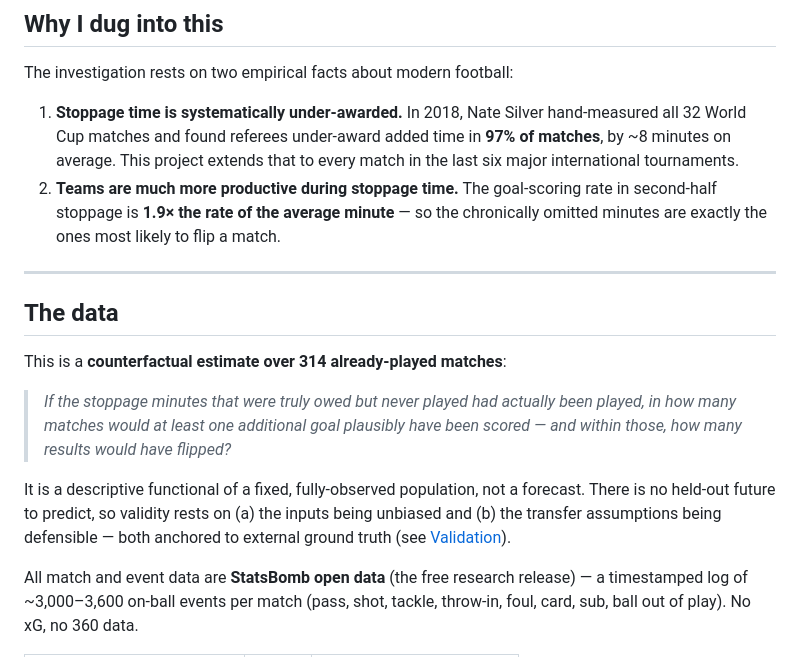
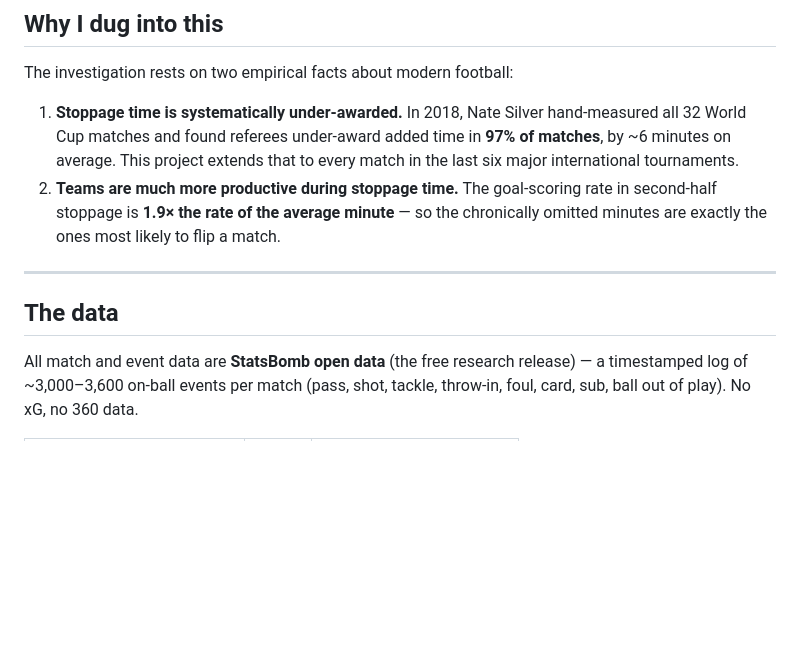
Before and after one commit to matkin123/Stoppage-Time, a Markdown page: README.md, the part around one of its changes. GitHub-like rendering; blank space fills up the shorter version.

```diff
--- a/README.md
+++ b/README.md
@@ -53,7 +53,7 @@ legitimate knobs is 18.9%–28.6%.
 The investigation rests on two empirical facts about modern football:
 
 1. **Stoppage time is systematically under-awarded.** In 2018, Nate Silver hand-measured all 32
-   World Cup matches and found referees under-award added time in **97% of matches**, by ~8 minutes
+   World Cup matches and found referees under-award added time in **97% of matches**, by ~6 minutes
    on average. This project extends that to every match in the last six major international
    tournaments.
 2. **Teams are much more productive during stoppage time.** The goal-scoring rate in second-half
@@ -63,17 +63,6 @@ The investigation rests on two empirical facts about modern football:
 ---
 
 ## The data
-
-This is a **counterfactual estimate over 314 already-played matches**:
-
-> *If the stoppage minutes that were truly owed but never played had actually been played, in how
-> many matches would at least one additional goal plausibly have been scored — and within those,
-> how many results would have flipped?*
-
-It is a descriptive functional of a fixed, fully-observed population, not a forecast. There is no
-held-out future to predict, so validity rests on (a) the inputs being unbiased and (b) the
-transfer assumptions being defensible — both anchored to external ground truth (see
-[Validation](#validation--standard-of-proof)).
 
 All match and event data are **StatsBomb open data** (the free research release) — a timestamped
 log of ~3,000–3,600 on-ball events per match (pass, shot, tackle, throw-in, foul, card, sub, ball
```
Also changed, not shown: other parts of README.md (+2 -45 lines).
